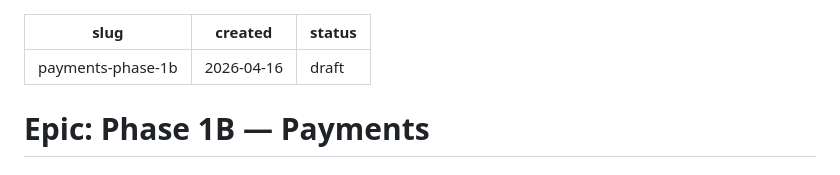
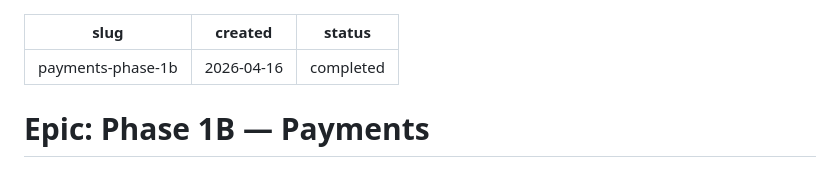
Before and after one commit to toolnyc/clubstack, a Markdown page: .claude/epics/payments-phase-1b.md, the part around the change. GitHub-like rendering.

Commit message:
chore: mark payments-phase-1b epic as completed
Co-Authored-By: Claude Opus 4.6 (1M context) <noreply@anthropic.com>

```diff
--- a/.claude/epics/payments-phase-1b.md
+++ b/.claude/epics/payments-phase-1b.md
@@ -1,7 +1,7 @@
 ---
 slug: payments-phase-1b
 created: 2026-04-16
-status: draft
+status: completed
 ---
 
 # Epic: Phase 1B — Payments
```
